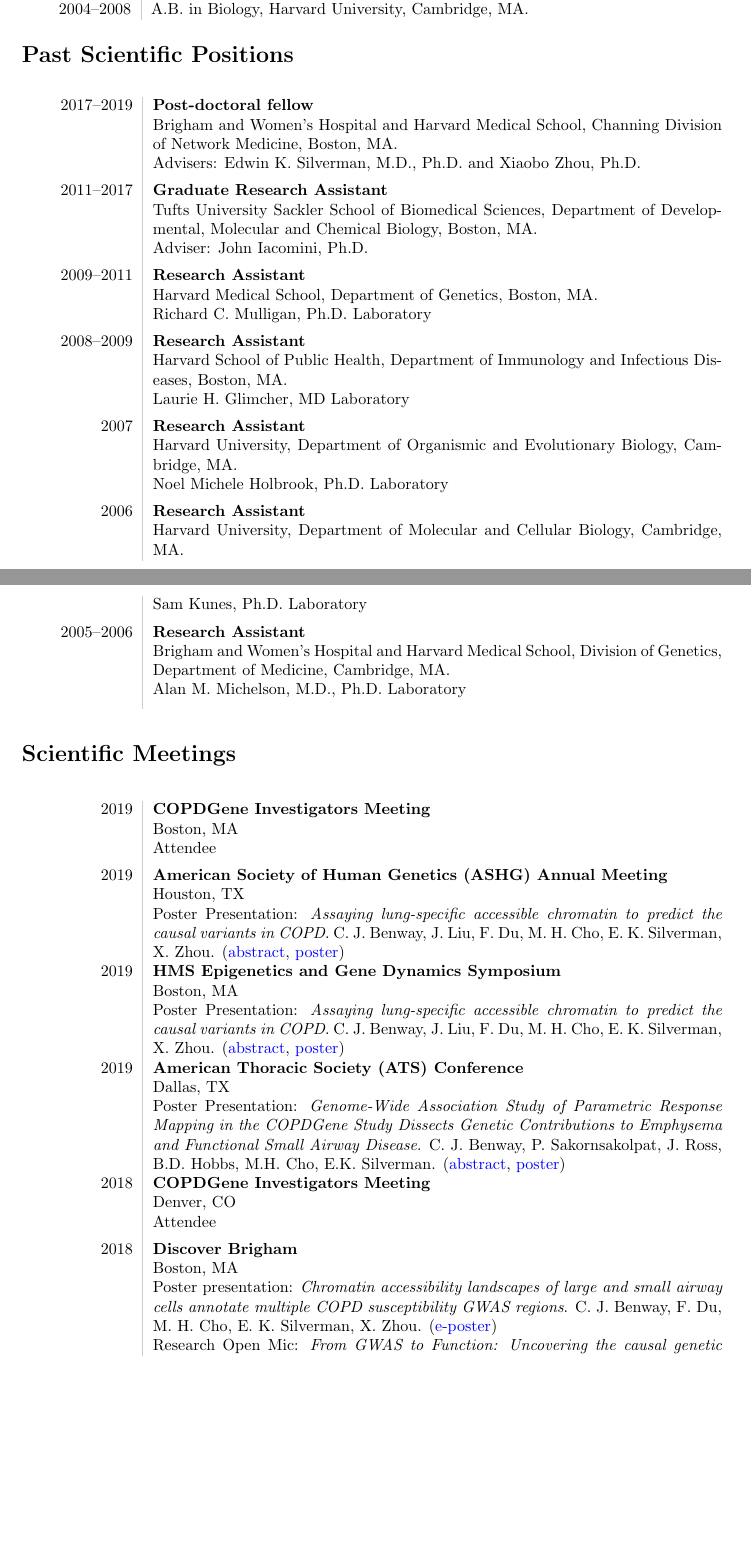
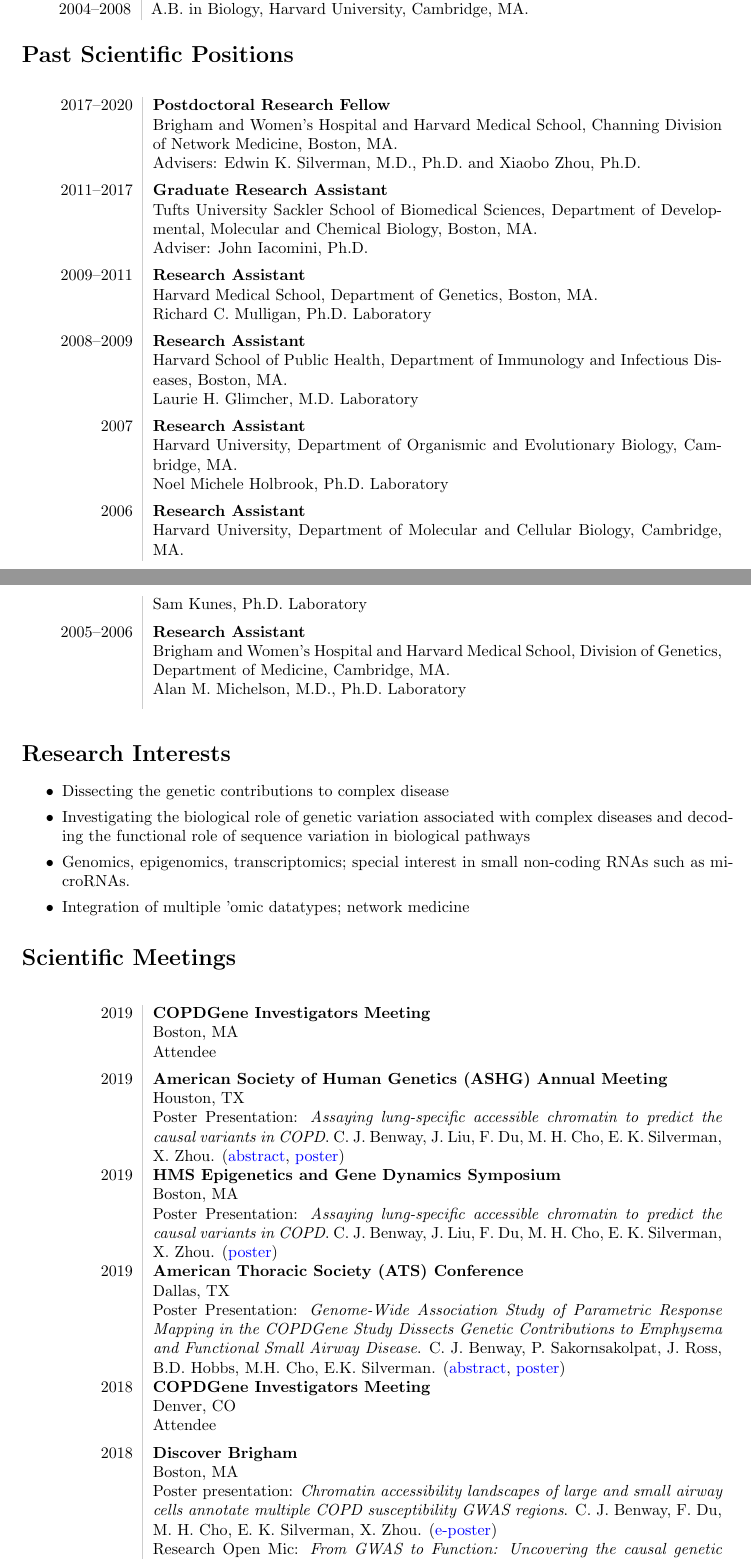
Before and after one commit to cbenway/cv, a LaTeX CV (cv.tex): two parts of pages 1 and 2 of 4, joined at a grey line, cut so that both start at the same text, the shorter picture padded with empty space. Compiled offline with pdfLaTeX.

Commit message:
Update cv.tex

```diff
--- a/cv.tex
+++ b/cv.tex
@@ -90,7 +90,7 @@
 
 \section*{Past Scientific Positions}
 \begin{longtable}{L!{\VRule}R}
-   2017--2019 & {\bf Post-doctoral fellow}\\
+   2017--2020 & {\bf Postdoctoral Research Fellow}\\
    &Brigham and Women’s Hospital and Harvard Medical School, Channing Division of Network Medicine, Boston, MA.\\
    &Advisers: Edwin K. Silverman, M.D., Ph.D. and Xiaobo Zhou, Ph.D.\\[5 pt]
    2011--2017 & {\bf Graduate Research Assistant}\\
@@ -101,7 +101,7 @@
    &Richard C. Mulligan, Ph.D. Laboratory \\[5 pt]
    2008--2009 & {\bf Research Assistant}\\
    &Harvard School of Public Health, Department of Immunology and Infectious Diseases, Boston, MA.\\
-   &Laurie H. Glimcher, MD Laboratory\\[5 pt]
+   &Laurie H. Glimcher, M.D. Laboratory\\[5 pt]
    2007 & {\bf Research Assistant} \\
    &Harvard University, Department of Organismic and Evolutionary Biology, Cambridge, MA.\\
    &Noel Michele Holbrook, Ph.D. Laboratory\\[5 pt]
@@ -120,14 +120,14 @@
 %   2015 & \href{http://telethonkids.org.au/our-research/projects-index/g/genetics-seqnextgen-translating-nextgen-sequencing-for-the-diagnosis-of-developmental-anomalies-and-rare-diseases/}{SeqNextGen}: Translating NextGen Sequencing for the Diagnosis of Developmental Anomalies and Rare Diseases Telethon - Perth Children's Hospital Research Fund AI4 AUD 192,505 \\
 % \end{tabular}
 
-% \section*{Research Interests}
-%
-% \begin{itemize}
-%    \setlength\itemsep{0em}
-%    \item Investigating the potential role of genetic variants in relation to biological function and disease.
-%    \item Genomics and transcriptomics; in particular the study of non-coding RNAs and transposable elements.
-%    \item The application of bioinformatics, in particular \href{https://github.com/davetang/machine_learning}{machine learning} and data mining methods, to biological problems.
-% \end{itemize}
+\section*{Research Interests}
+\begin{itemize}
+   \setlength\itemsep{0em}
+   \item Dissecting the genetic contributions to complex disease
+   \item Investigating the biological role of genetic variation associated with complex diseases and decoding the functional role of sequence variation in biological pathways
+   \item Genomics, epigenomics, transcriptomics; special interest in small non-coding RNAs such as microRNAs.
+   \item Integration of multiple 'omic datatypes; network medicine
+\end{itemize}
 
 %\section*{Honours and Awards}
 %\begin{tabular}{L!{\VRule}R}
@@ -140,54 +140,42 @@
    2019 & {\bf COPDGene Investigators Meeting} \\
    &Boston, MA \\
    &Attendee \\[5 pt]
-
    2019 & {\bf American Society of Human Genetics (ASHG) Annual Meeting} \\
    &Houston, TX \\
    &Poster Presentation: \textit{Assaying lung-specific accessible chromatin to predict the causal variants in COPD}. C. J. Benway, J. Liu, F. Du, M. H. Cho, E. K. Silverman, X. Zhou. (\href{https://eventpilotadmin.com/web/page.php?page=IntHtml&project=ASHG19&id=1923310}{abstract}, \href{https://github.com/cbenway/cv/blob/cvEdits/posterAshg2019.pdf}{poster}) \\[5 pt]
-
    2019 & {\bf HMS Epigenetics and Gene Dynamics Symposium} \\
    &Boston, MA \\
-   &Poster Presentation: \textit{Assaying lung-specific accessible chromatin to predict the causal variants in COPD}. C. J. Benway, J. Liu, F. Du, M. H. Cho, E. K. Silverman, X. Zhou. (\href{https://eventpilotadmin.com/web/page.php?page=IntHtml&project=ASHG19&id=1923310}{abstract}, \href{https://github.com/cbenway/cv/blob/cvEdits/posterHmsEpigenetics2019.pdf}{poster}) \\[5 pt]
-
+   &Poster Presentation: \textit{Assaying lung-specific accessible chromatin to predict the causal variants in COPD}. C. J. Benway, J. Liu, F. Du, M. H. Cho, E. K. Silverman, X. Zhou. (\href{https://github.com/cbenway/cv/blob/cvEdits/posterHmsEpigenetics2019.pdf}{poster}) \\[5 pt]
    2019 & {\bf American Thoracic Society (ATS) Conference} \\
    &Dallas, TX \\
    &Poster Presentation: \textit{Genome-Wide Association Study of Parametric Response Mapping in the COPDGene Study Dissects Genetic Contributions to Emphysema and Functional Small Airway Disease}. C. J. Benway, P. Sakornsakolpat, J. Ross, B.D. Hobbs, M.H. Cho, E.K. Silverman. (\href{https://www.atsjournals.org/doi/abs/10.1164/ajrccm-conference.2019.199.1_MeetingAbstracts.A6091}{abstract}, \href{https://github.com/cbenway/cv/blob/cvEdits/ATS_2019.pdf}{poster}) \\ [5 pt]
-
    2018 & {\bf COPDGene Investigators Meeting} \\
    &Denver, CO \\
    &Attendee \\[5 pt]
-
    2018 & {\bf Discover Brigham} \\
    &Boston, MA \\
    &Poster presentation: \textit{Chromatin accessibility landscapes of large and small airway cells
 annotate multiple COPD susceptibility GWAS regions}. C. J. Benway, F. Du, M. H. Cho, E. K. Silverman, X. Zhou. (\href{https://github.com/cbenway/cv/blob/cvEdits/benway.christopher_comp.pptx}{e-poster}) \\
    &Research Open Mic: \textit{From GWAS to Function: Uncovering the causal genetic variants in COPD} \\[5 pt]
-
    2018 & {\bf American Society of Human Genetics (ASHG) Annual Meeting} \\
    &San Diego, CA \\
    &Poster Presentation: \textit{Chromatin accessibility landscapes of large and small airway cells
 annotate multiple COPD susceptibility GWAS regions}. C. J. Benway, F. Du, M. H. Cho, E. K. Silverman, X. Zhou. Reviewer's Choice Abstract (\href{https://eventpilot.us/web/page.php?page=IntHtml&project=ASHG18&id=180123413}{abstract}, \href{https://github.com/cbenway/cv/blob/cvEdits/benwayPosterASHG2018.pdf}{poster}) \\[5 pt]
-
    2017 & {\bf American Society of Human Genetics (ASHG) Annual Meeting} \\
    &Orlando, FL \\
    &Attendee \\[5 pt]
-
    2017 & {\bf COPDGene Investigators Meeting} \\
    &Boston, MA \\
    &Attendee \\[5 pt]
-
    2016 & {\bf Tufts Charlton Poster Competition} \\
    &Boston, MA \\
    &Poster Presentation: \textit{Ago-PAR-CLIP Defines Targetome and Role of MicroRNAs in Cyclosporine-induced Nephrotoxicity}. C. J. Benway, J. Iacomini (\href{https://github.com/cbenway/cv/blob/cvEdits/charltonPosterFinal2016.pdf}{poster}) \\[5 pt]
-
    2015 & {\bf EMBO/EMBL Symposium: The Non-Coding Genome} \\
    &Heidlberg, Germany \\
    &Poster Presentation: \textit{Ago-PAR-CLIP Defines MicroRNA Targets in Human Proximal Tubule Epithelial Kidney Cells}. C.J. Benway, J. Iacomini (\href{https://github.com/cbenway/cv/blob/cvEdits/emblPosterFinal.pdf}{poster}) \\[5 pt]
-
    2015 & {\bf 24th Short Course on Experimental Models of Human Cancer} \\
    &The Jackson Laboratory, Bar Harbor, Maine \\
    &Attendee \\[5 pt]
-
    2015 & {\bf Non-Coding RNA: New Mechanisms and Approaches} \\
    &Boston, MA \\
    &Attendee \\[5pt]
```
Also changed, not shown: cv.tex (10 more changed lines).
